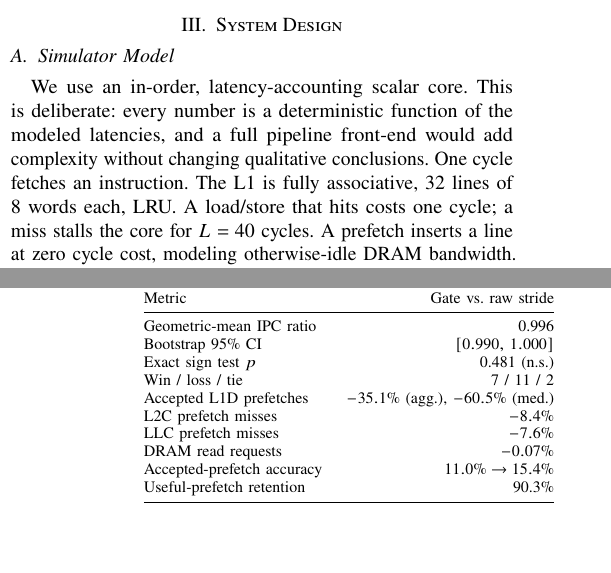
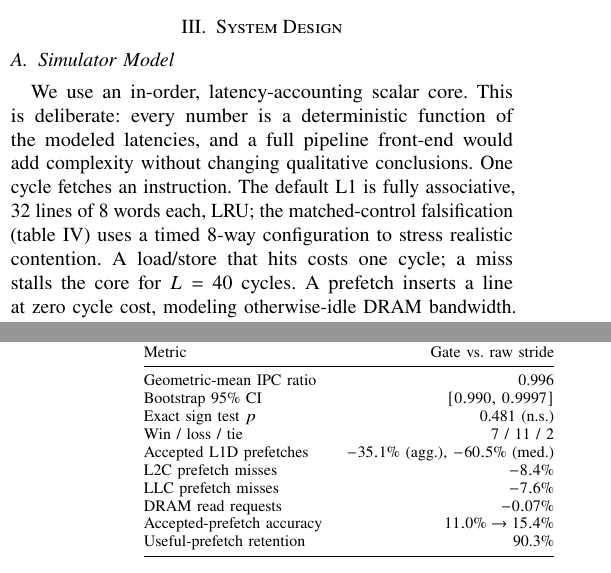
Before and after one commit to algosolltd/nncpu, a LaTeX paper (paper/main.tex): two parts of the columns of pages 2 and 6 of 9, joined at a grey line, cut so that both start at the same text. Compiled offline with pdfLaTeX.

Commit message:
Second audit fixes: associativity clarification, algorithm counter, terminology
- Clarify L1 config: default fully-associative vs 8-way timed matched-control
- Algorithm 1: monotonic sample counter t mod 16 replaces |R| mod 16 (buffer
  pins at 64, old condition fired every access after saturation)
- Harmonize §3.5 "confidence and regularity gates" → "admission gates"
- Abstract: "confidence gate" → "admission gate"
- Correct bootstrap CI from [0.990, 1.000] to [0.990, 0.9997] in 3 locations
- Recompile PDF

Co-Authored-By: Claude Opus 4.6 <noreply@anthropic.com>

```diff
--- a/paper/main.tex
+++ b/paper/main.tex
@@ -210,8 +210,10 @@ the filter rather than the underlying predictor.
 We use an in-order, latency-accounting scalar core. This is deliberate:
 every number is a deterministic function of the modeled latencies, and a
 full pipeline front-end would add complexity without changing qualitative
-conclusions. One cycle fetches an instruction. The L1 is fully associative,
-32~lines of 8~words each, LRU. A load/store that hits costs one cycle; a
+conclusions. One cycle fetches an instruction. The default L1 is fully
+associative, 32~lines of 8~words each, LRU; the matched-control
+falsification (\cref{tab:matched}) uses a timed 8-way configuration to
+stress realistic contention. A load/store that hits costs one cycle; a
 miss stalls the core for $L = 40$ cycles. A prefetch inserts a line at zero
 cycle cost, modeling otherwise-idle DRAM bandwidth. Stores are write-through
 with a 16-entry store buffer that stalls only on overflow. Arithmetic
@@ -703,7 +706,7 @@ Reductions are aggregate counts over twenty equal-length programs.}
 Metric & Gate vs.\ raw stride \\
 \midrule
 Geometric-mean IPC ratio & 0.996 \\
-Bootstrap 95\% CI        & $[0.990,\,1.000]$ \\
+Bootstrap 95\% CI        & $[0.990,\,0.9997]$ \\
 Exact sign test $p$      & 0.481 (n.s.) \\
 Win / loss / tie         & 7 / 11 / 2 \\
 Accepted L1D prefetches  & $-35.1\%$ (agg.), $-60.5\%$ (med.) \\
```
Also changed, not shown: paper/main.pdf, paper/main.tex (13 more changed lines).
